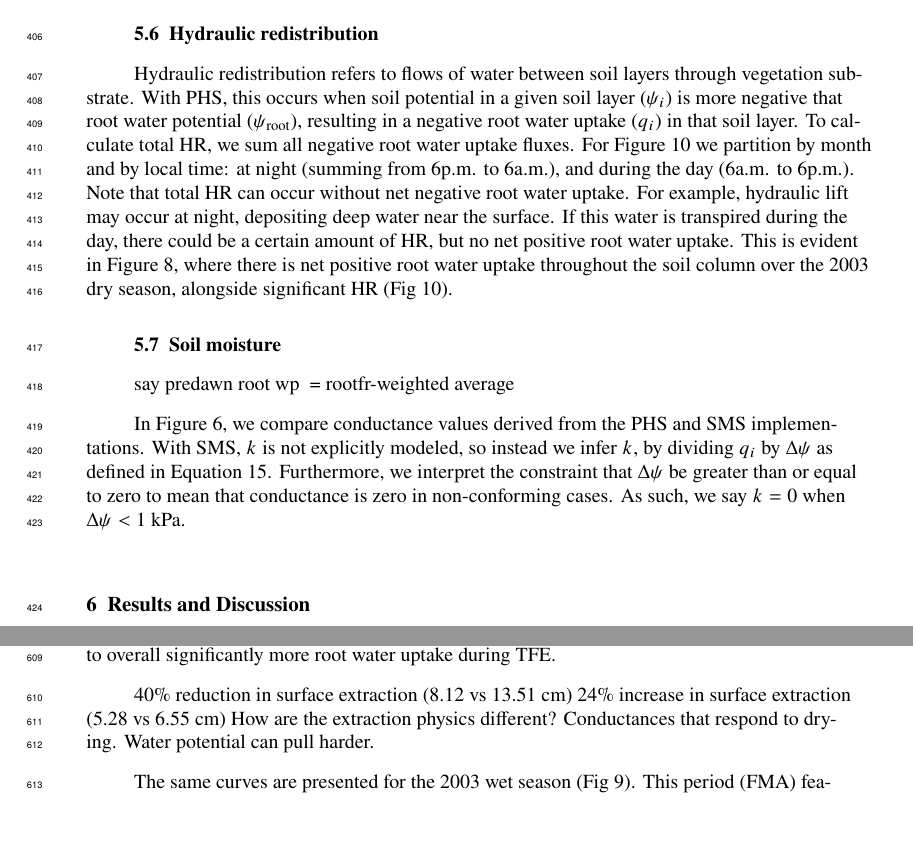
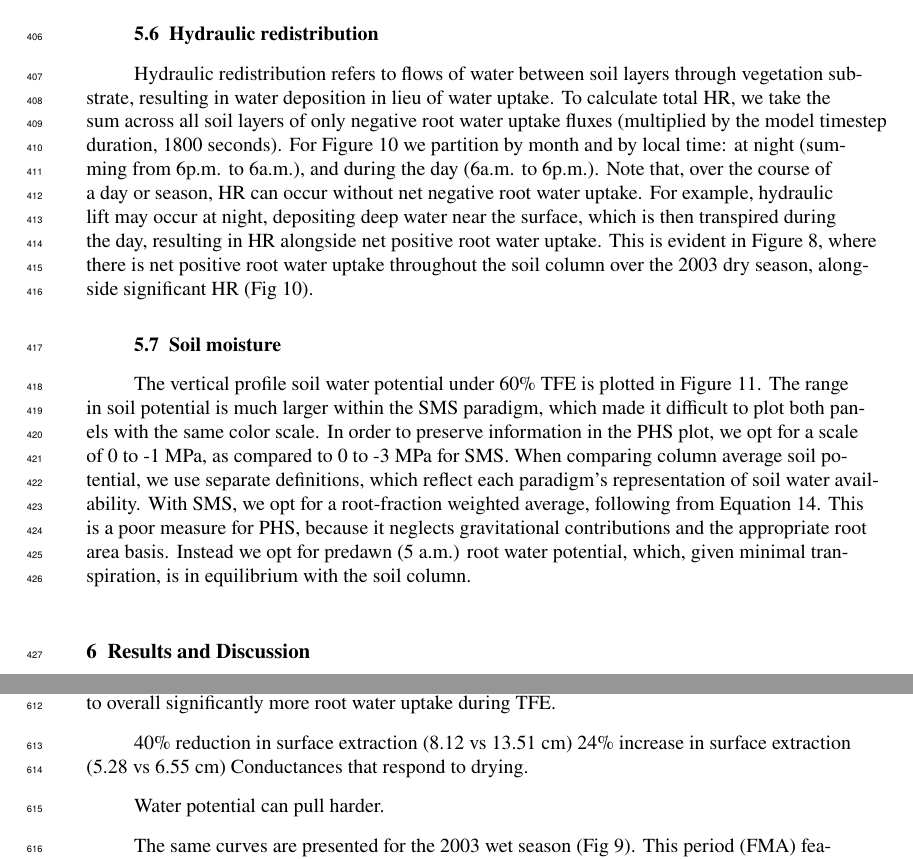
Before and after one commit to djk2120/james, a LaTeX document (ms/james.tex): two parts of pages 12 and 16 of 48, joined at a grey line, cut so that both start at the same text, the shorter picture padded with empty space. Compiled offline with pdfLaTeX.

Commit message:
update ms

```diff
--- a/ms/james.tex
+++ b/ms/james.tex
@@ -601,26 +600,22 @@ SMS, TFE & -0.6474 MPa & -1.8467 MPa \\
 
 
 \subsection{Hydraulic redistribution}
-Hydraulic redistribution refers to flows of water between soil layers through vegetation substrate.
-With PHS, this occurs when soil potential in a given soil layer ($\psi_i$) is more negative that root water potential ($\psi_{\text{root}}$), resulting in a negative root water uptake ($q_i$) in that soil layer.
-To calculate total HR, we sum all negative root water uptake fluxes.
-For Figure \ref{fig:hr} we partition by month and by local time: at night (summing from 6p.m. to 6a.m.), and during the day (6a.m. to 6p.m.).
-Note that total HR can occur without net negative root water uptake.
-For example, hydraulic lift may occur at night, depositing deep water near the surface.
-If this water is transpired during the day, there could be a certain amount of HR, but no net positive root water uptake.
-This is evident in Figure \ref{fig7}, where there is net positive root water uptake throughout the soil column over the 2003 dry season, alongside significant HR (Fig \ref{fig:hr}).
+    Hydraulic redistribution refers to flows of water between soil layers through vegetation substrate, resulting in water deposition in lieu of water uptake.
+    To calculate total HR, we take the sum across all soil layers of only negative root water uptake fluxes (multiplied by the model timestep duration, 1800 seconds).
+    For Figure \ref{fig:hr} we partition by month and by local time: at night (summing from 6p.m. to 6a.m.), and during the day (6a.m. to 6p.m.).
+    Note that, over the course of a day or season, HR can occur without net negative root water uptake.
+    For example, hydraulic lift may occur at night, depositing deep water near the surface, which is then transpired during the day,
+    resulting in HR alongside net positive root water uptake.
+    This is evident in Figure \ref{fig7}, where there is net positive root water uptake throughout the soil column over the 2003 dry season, alongside significant HR (Fig \ref{fig:hr}).
 
 \subsection{Soil moisture}
-say predawn root wp ~= rootfr-weighted average
-
-
-    In Figure \ref{fig:cond}, we compare conductance values derived from the PHS and SMS implementations.
-    With SMS, $k$ is not explicitly modeled, so instead we infer $k$,
-    by dividing $q_i$ by $\Delta\psi$ as defined in Equation \ref{kb}.
-    Furthermore, we interpret the constraint that $\Delta\psi$ be greater than or equal to zero to mean
-    that conductance is zero in non-conforming cases. As such, we say $k=0$ when $\Delta\psi<\text{1 kPa}$.
-
-
+    The vertical profile soil water potential under 60\% TFE is plotted in Figure \ref{fig:sm}.
+    The range in soil potential is much larger within the SMS paradigm, which made it difficult to plot both panels with the same color scale.
+    In order to preserve information in the PHS plot, we opt for a scale of 0 to -1 MPa, as compared to 0 to -3 MPa for SMS.
+    When comparing column average soil potential, we use separate definitions, which reflect each paradigm's representation of soil water availability.
+    With SMS, we opt for a root-fraction weighted average, following from Equation \ref{eq:btrwu}.
+    This is a poor measure for PHS, because it neglects gravitational contributions and the appropriate root area basis.
+    Instead we opt for predawn (5 a.m.) root water potential, which, given minimal transpiration, is in equilibrium with the soil column.
 
 \section{Results and Discussion}
 \subsection{Modeling vegetation water potential}
@@ -804,8 +799,8 @@ They compensate by increasing extraction from below 4m, but PHS to a much larger
 
 40\% reduction in surface extraction (8.12 vs 13.51 cm)
 24\% increase in surface extraction (5.28 vs 6.55 cm)
-How are the extraction physics different?
 Conductances that respond to drying.
+
 Water potential can pull harder.
 
 
```
Also changed, not shown: ms/james.tex (5 more changed lines).
